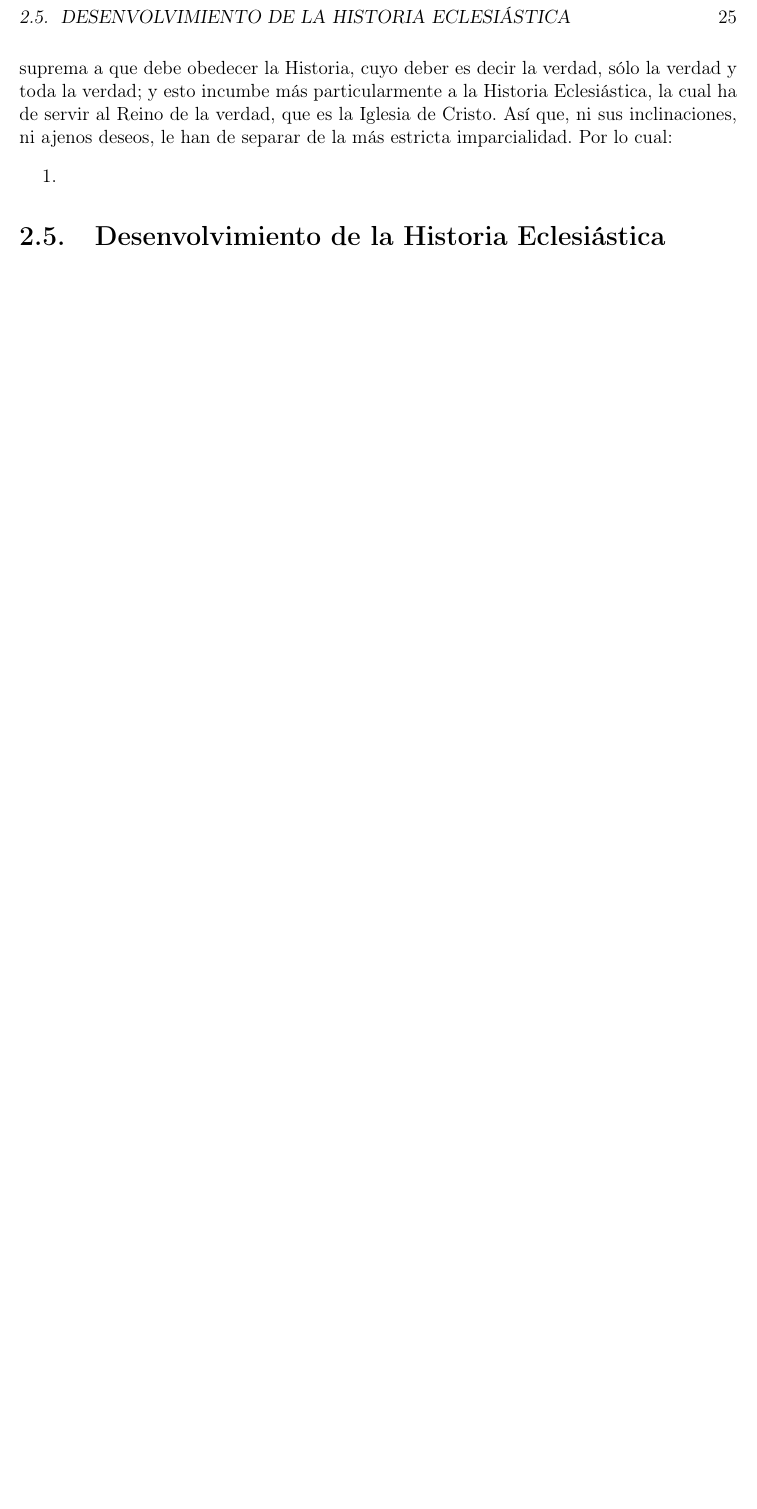
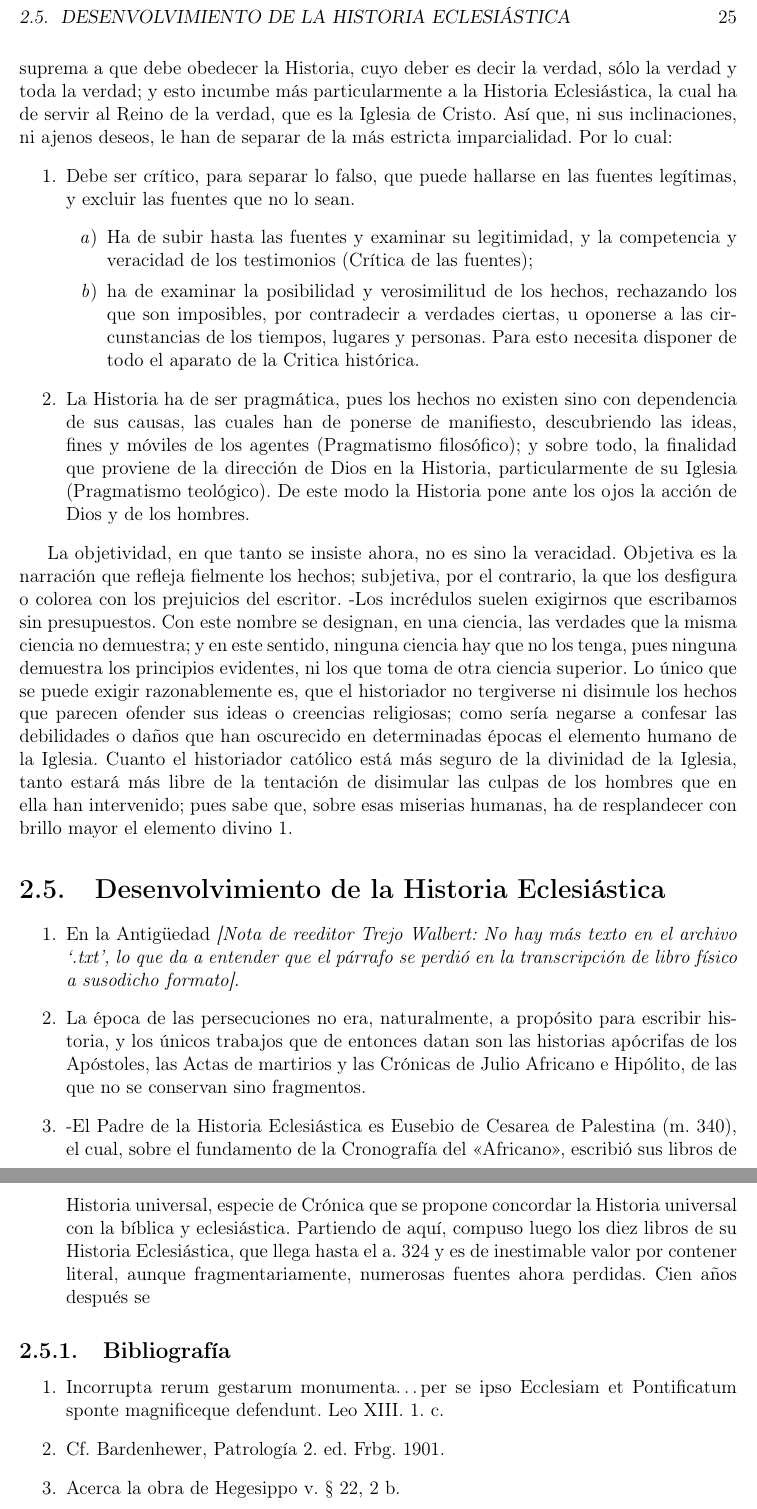
Before and after one commit to SrWalbert/Proyect_Saint_Gabriel-Archangel, a LaTeX book (Libros/Espanol/LIBRO Jack Marx 1919 - Compendio de la historia de la iglesia/Comp-hist-Iglesia_main.tex): part of page 25 of 97 before the commit and two parts of pages 25 and 26 of 97 after it, the two joined at a grey line, cut so that both start at the same text, the shorter picture padded with empty space. Compiled offline with pdfLaTeX.

Commit message:
Libro: Comp. Hist. Iglesia v1.1.4.4 - Se necesita urgentemente una base de datos de bibliografia

```diff
--- a/Libros/Espanol/LIBRO Jack Marx 1919 - Compendio de la historia de la iglesia/Comp-hist-Iglesia_main.tex
+++ b/Libros/Espanol/LIBRO Jack Marx 1919 - Compendio de la historia de la iglesia/Comp-hist-Iglesia_main.tex
@@ -6,7 +6,7 @@
 \usepackage{hyphenat} % For other packages
 \usepackage{adjustbox} % For all content (especialy matrix) get out the margin
 \usepackage[left=2.54cm, right=2.54cm, top=2.54cm, bottom=2.54cm]{geometry} % For margin on general document. 2.54cm on every side is for Appa style. Free of change it.
-\usepackage[colorlinks= true, citecolor=green, ]{hyperref}
+
 % Especials begg. --------------------------------------------------------
 % Here the packages you'll use just in this document
 
@@ -21,7 +21,7 @@
   \definecolor{light-blue}{rgb}{0.17, 0.40, 0.69}
 
 % Color definition End ------------------------
-
+\usepackage[colorlinks= true, citecolor=green, ]{hyperref}
 % Especials end ----------------------------------------------------------
 
 % Temporal packages begg. ------------------------------------------------
@@ -373,12 +355,26 @@ de escribir la Historia, el Papa León XIII estableció, tomándola de
-Cicerón (De orat. II, 15), la ley suprema a que debe obedecer la Historia, cuyo deber es decir la verdad, sólo la verdad y toda la verdad;
-y esto incumbe más particularmente a la Historia Eclesiástica, la cual
-ha de servir al Reino de la verdad, que es la Iglesia de Cristo. Así
-que, ni sus inclinaciones, ni ajenos deseos, le han de separar de la
-más estricta imparcialidad. Por lo cual:
+«Illud imprimis scribentium obversetur animo, primam esse historiae legem, ne quid falsi dicere audeat, deinde, ne quid veri non audeat; ne qua suspicio gratiae sit in scribendo, ne qua simultatis.» En estas palabras de su célebre Carta sobre la manera de escribir la Historia, el Papa León XIII estableció, tomándola de Cicerón (De orat. II, 15), la ley suprema a que debe obedecer la Historia, cuyo deber es decir la verdad, sólo la verdad y toda la verdad; y esto incumbe más particularmente a la Historia Eclesiástica, la cual ha de servir al Reino de la verdad, que es la Iglesia de Cristo. Así que, ni sus inclinaciones, ni ajenos deseos, le han de separar de la más estricta imparcialidad. Por lo cual: \begin{enumerate}
+  \item Debe ser crítico, para separar lo falso, que puede hallarse en las fuentes legítimas, y excluir las fuentes que no lo sean.\begin{enumerate}
+          \item Ha de subir hasta las fuentes y examinar su legitimidad, y la competencia y veracidad de los testimonios (Crítica de las fuentes);
+          \item ha de examinar la posibilidad y verosimilitud de los hechos, rechazando los que son imposibles, por contradecir a verdades ciertas, u oponerse a las circunstancias de los tiempos, lugares y personas. Para esto necesita disponer de todo el aparato de la Critica histórica.
+        \end{enumerate}
+  \item La Historia ha de ser pragmática, pues los hechos no existen sino con dependencia de sus causas, las cuales han de ponerse de manifiesto, descubriendo las ideas, fines y móviles de los agentes (Pragmatismo filosófico); y sobre todo, la finalidad que proviene de la dirección de Dios en la Historia, particularmente de su Iglesia (Pragmatismo teológico). De este modo la Historia pone ante los ojos la acción de Dios y de los hombres.
+\end{enumerate}
+
+La objetividad, en que tanto se insiste ahora, no es sino la veracidad. Objetiva es la narración que refleja fielmente los hechos; subjetiva, por el contrario, la que los desfigura o colorea con los prejuicios del escritor. -Los incrédulos suelen exigirnos que escribamos sin presupuestos. Con este nombre se designan, en una ciencia, las verdades que la misma ciencia no demuestra; y en este sentido, ninguna ciencia hay que no los tenga, pues ninguna demuestra los principios evidentes, ni los que toma de otra ciencia superior. Lo único que se puede exigir razonablemente es, que el historiador no tergiverse ni disimule los hechos que parecen ofender sus ideas o creencias religiosas; como sería negarse a confesar las debilidades o daños que han oscurecido en determinadas épocas el elemento humano de la Iglesia. Cuanto el historiador católico está más seguro de la divinidad de la Iglesia, tanto estará más libre de la tentación de disimular las culpas de los hombres que en ella han intervenido; pues sabe que, sobre esas miserias humanas, ha de resplandecer con brillo mayor el elemento divino 1.
+\section{Desenvolvimiento de la Historia Eclesiástica}
 \begin{enumerate}
-  \item
+  \item En la Antigüedad \textit{[Nota de reeditor Trejo Walbert: No hay más texto en el archivo `.txt', lo que da a entender que el párrafo se perdió en la transcripción de libro físico a susodicho formato]}.
+  \item La época de las persecuciones no era, naturalmente, a propósito para escribir historia, y los únicos trabajos que de entonces datan son las historias apócrifas de los Apóstoles, las Actas de martirios y las Crónicas de Julio Africano e Hipólito, de las que no se conservan sino fragmentos.
+  \item -El Padre de la Historia Eclesiástica es Eusebio de Cesarea de Palestina (m. 340), el cual, sobre el fundamento de la Cronografía del «Africano», escribió sus libros de Historia universal, especie de Crónica que se propone concordar la Historia universal con la bíblica y eclesiástica. Partiendo de aquí, compuso luego los diez libros de su Historia Eclesiástica, que llega hasta el a.\ 324 y es de inestimable valor por contener literal, aunque fragmentariamente, numerosas fuentes ahora perdidas. Cien años después se
 \end{enumerate}
-\section{Desenvolvimiento de la Historia Eclesiástica}
+
+
+\subsection{Bibliografía}
+\begin{enumerate}
+  \item Incorrupta rerum gestarum monumenta\ldots per se ipso Ecclesiam et Pontificatum sponte magnificeque defendunt.\ Leo XIII.\ 1.\ c.\
+  \item Cf. Bardenhewer, Patrología 2.\ ed.\ Frbg.\ 1901.
+  \item Acerca la obra de Hegesippo v.\ § 22, 2 b.\
+\end{enumerate}
 \part{Época Pimera. Primer Período: de las persecuciones del Cristianismo hata el edicto de Constantino}
 \chapter{Capítulo Primero: Estado religioso y social del mundo, a la aparición del Cristianismo}
 \section{Estado del Judaísmo}
```
Also changed, not shown: Libros/Espanol/LIBRO Jack Marx 1919 - Compendio de la historia de la iglesia/biblio.bib (added, +9 -0 lines), Libros/Espanol/LIBRO Jack Marx 1919 - Compendio de la historia de la iglesia/Comp-hist-Iglesia_main.pdf, Libros/Espanol/LIBRO Jack Marx 1919 - Compendio de la historia de la iglesia/Comp-hist-Iglesia_main.tex (32 more changed lines), 7 other files.
